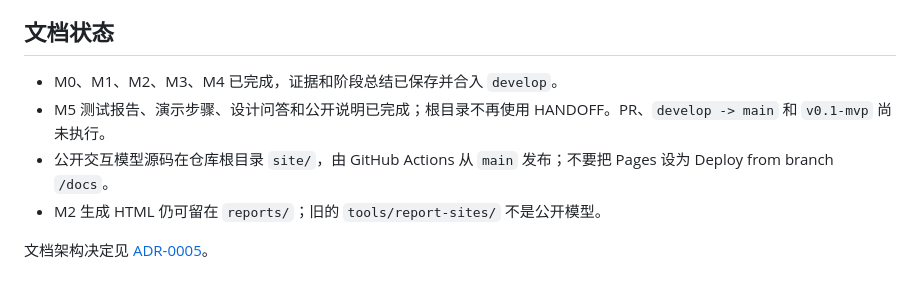
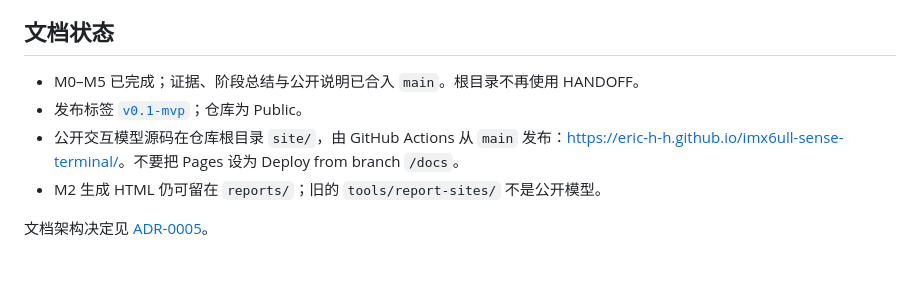
Before and after one commit to Eric-H-h/imx6ull-sense-terminal, a Markdown page: docs/README.md, the part around the change. GitHub-like rendering.

Commit message:
docs: record that v0.1-mvp is on public main
The docs index still said the release merge and tag were pending.

```diff
--- a/docs/README.md
+++ b/docs/README.md
@@ -38,9 +38,9 @@
 
 ## 文档状态
 
-- M0、M1、M2、M3、M4 已完成，证据和阶段总结已保存并合入 `develop`。
-- M5 测试报告、演示步骤、设计问答和公开说明已完成；根目录不再使用 HANDOFF。PR、`develop -> main` 和 `v0.1-mvp` 尚未执行。
-- 公开交互模型源码在仓库根目录 `site/`，由 GitHub Actions 从 `main` 发布；不要把 Pages 设为 Deploy from branch `/docs`。
+- M0–M5 已完成；证据、阶段总结与公开说明已合入 `main`。根目录不再使用 HANDOFF。
+- 发布标签 [`v0.1-mvp`](https://github.com/Eric-H-h/imx6ull-sense-terminal/releases/tag/v0.1-mvp)；仓库为 Public。
+- 公开交互模型源码在仓库根目录 `site/`，由 GitHub Actions 从 `main` 发布：<https://eric-h-h.github.io/imx6ull-sense-terminal/>。不要把 Pages 设为 Deploy from branch `/docs`。
 - M2 生成 HTML 仍可留在 `reports/`；旧的 `tools/report-sites/` 不是公开模型。
 
 文档架构决定见 [ADR-0005](architecture/decisions/0005-use-docs-as-code-structure.md)。
```
Also changed, not shown: docs/plans/current.md (+8 -6 lines), docs/stage_summaries/M5_resume_demo_packaging.md (+1 -1 lines).
